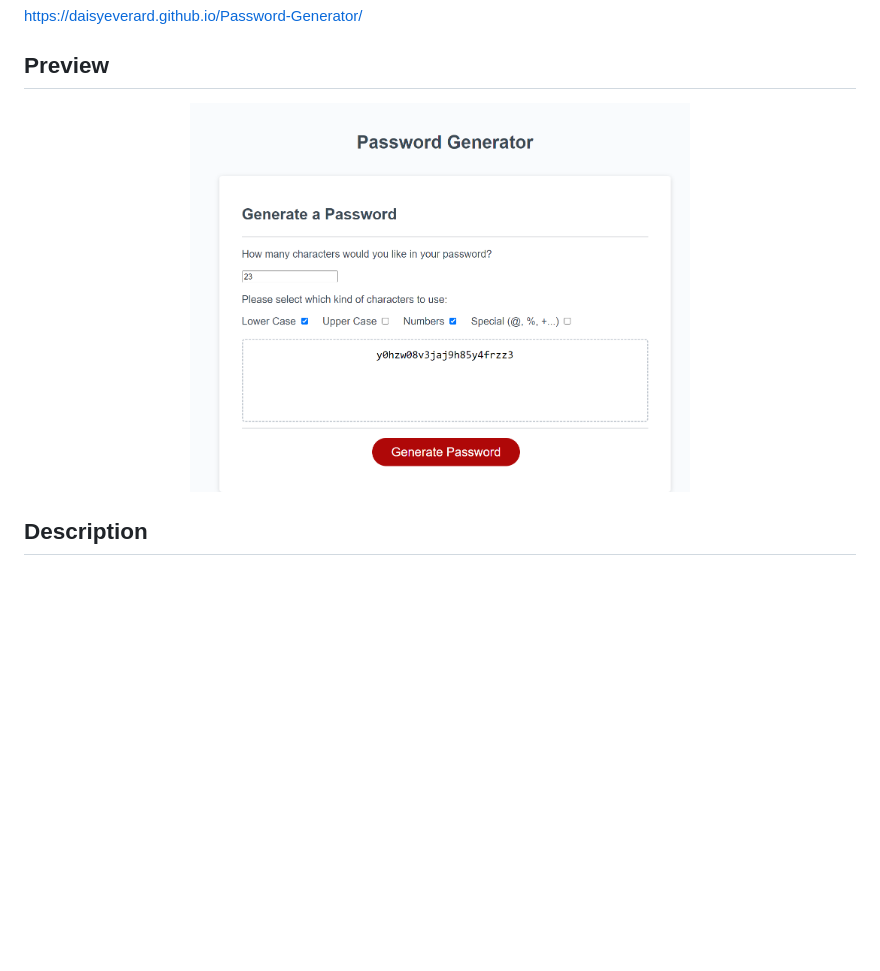
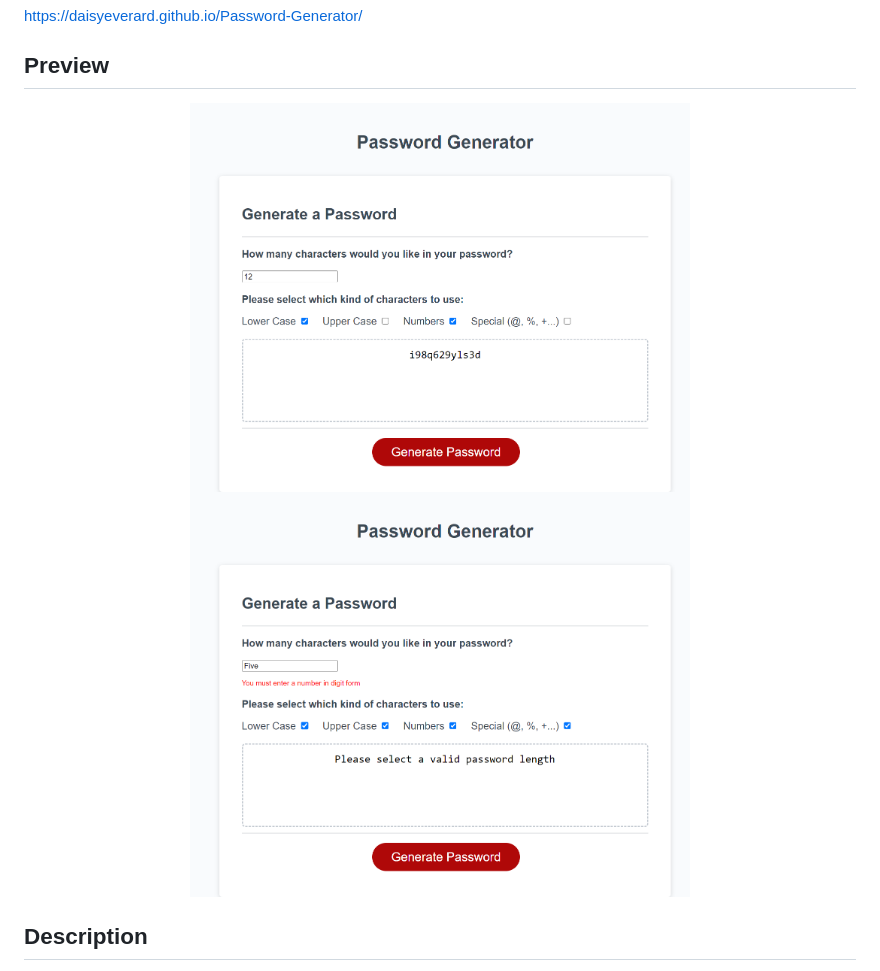
Before and after one commit to DaisyEverard/Password-Generator, a Markdown page: README.md, the part around the change. Rendered like a GitHub page; pictures changed too: assets/images/preview.png, assets/images/preview2.png (added); blank space fills up the shorter version.

Commit message:
add preview with error message

```diff
--- a/README.md
+++ b/README.md
@@ -8,6 +8,7 @@ https://daisyeverard.github.io/Password-Generator/
 
 <p align="center">
   <img src="./assets/images/preview.png" width="500" alt="screenshot of site">
+  <img src="./assets/images/preview2.png" width="500" alt="screenshot with error message">
 </p>
 
 ## Description
```
Also changed, not shown: 1 other file.
